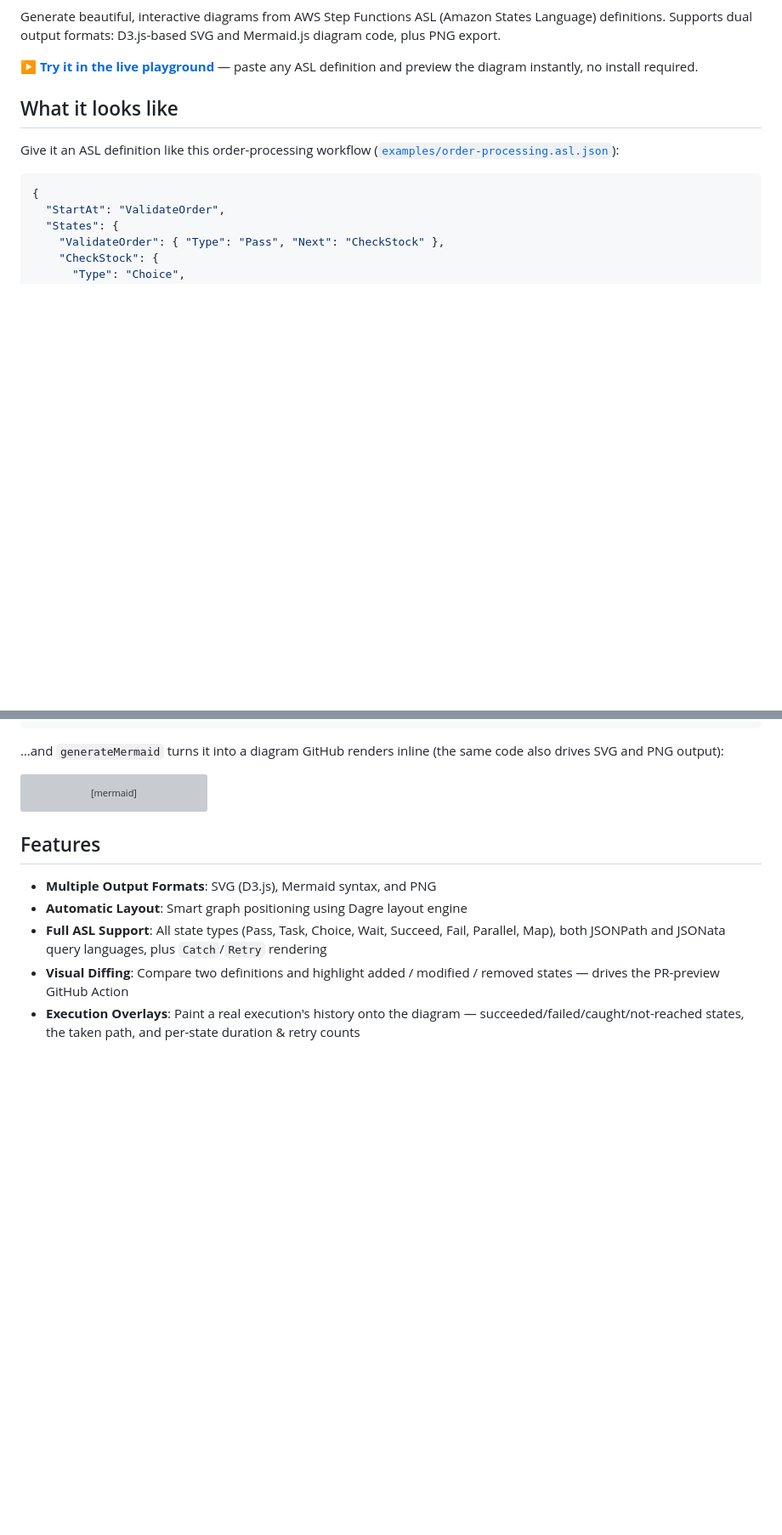
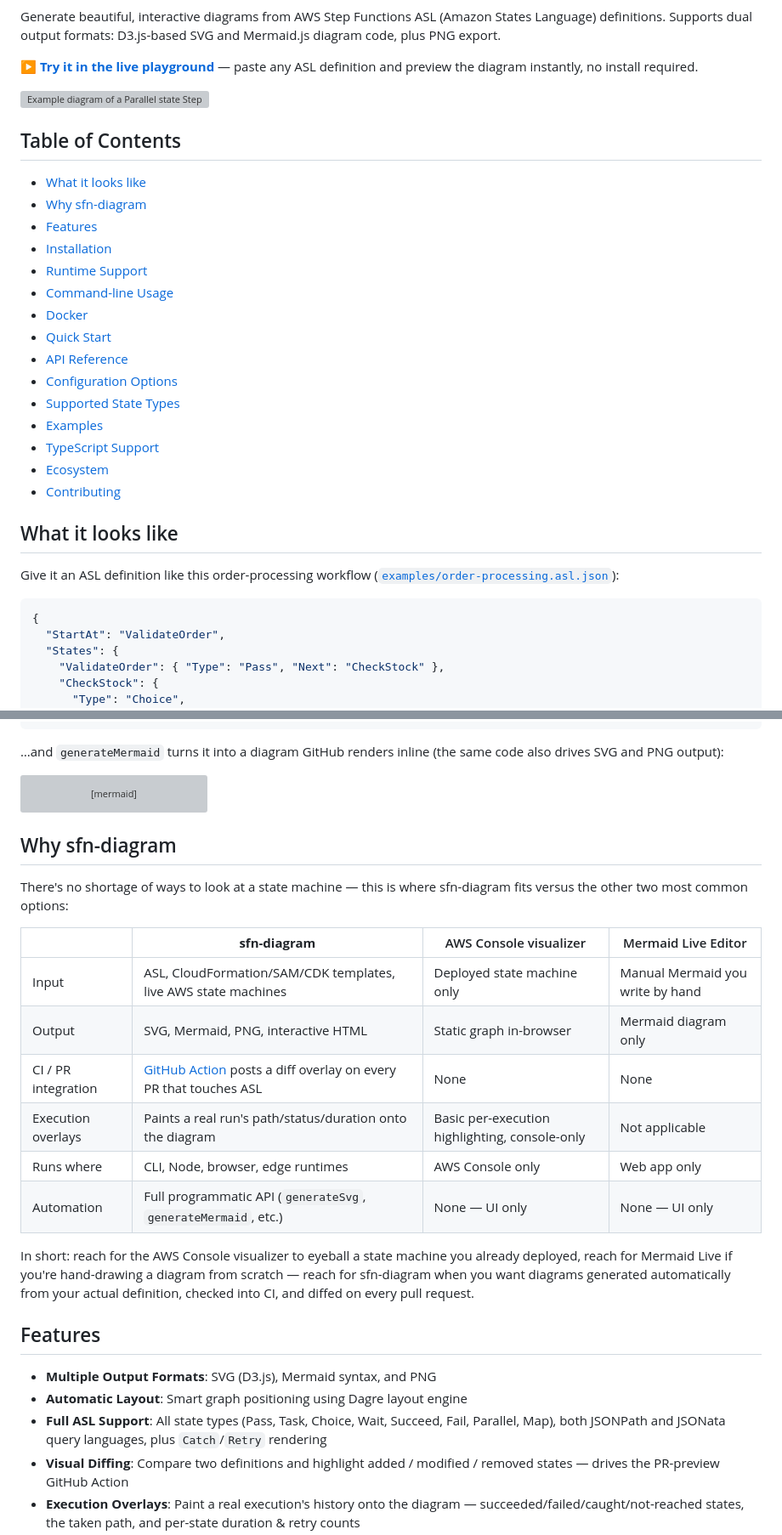
Before and after one commit to yusufaf/sfn-diagram, a Markdown page: README.md, 2 parts joined by grey strips. Shown at 85% size. Rendered like a GitHub page; blank space fills up the shorter version; grey boxes are pictures that could not be loaded.

Commit message:
docs: add SEO/discoverability content to README
Add table of contents, CI/downloads badges, an embedded hero diagram,
and a comparison table against the AWS Console visualizer and Mermaid
Live Editor to make the package's differentiators clear to newcomers.

````diff
--- a/README.md
+++ b/README.md
@@ -7,6 +9,29 @@
 Generate beautiful, interactive diagrams from AWS Step Functions ASL (Amazon States Language) definitions. Supports dual output formats: D3.js-based SVG and Mermaid.js diagram code, plus PNG export.
 
 **▶ [Try it in the live playground](https://yusufaf.github.io/sfn-diagram/)** — paste any ASL definition and preview the diagram instantly, no install required.
+
+<picture>
+  <source media="(prefers-color-scheme: dark)" srcset="examples/outputs/parallel-dark.svg">
+  <img src="examples/outputs/parallel-light.svg" alt="Example diagram of a Parallel state Step Functions workflow generated by sfn-diagram" width="410">
+</picture>
+
+## Table of Contents
+
+- [What it looks like](#what-it-looks-like)
+- [Why sfn-diagram](#why-sfn-diagram)
+- [Features](#features)
+- [Installation](#installation)
+- [Runtime Support](#runtime-support)
+- [Command-line Usage](#command-line-usage)
+- [Docker](#docker)
+- [Quick Start](#quick-start)
+- [API Reference](#api-reference)
+- [Configuration Options](#configuration-options)
+- [Supported State Types](#supported-state-types)
+- [Examples](#examples)
+- [TypeScript Support](#typescript-support)
+- [Ecosystem](#ecosystem)
+- [Contributing](#contributing)
 
 ## What it looks like
 
@@ -56,6 +81,21 @@ stateDiagram-v2
     class CancelOrder failState
     class OrderComplete successState
 ```
+
+## Why sfn-diagram
+
+There's no shortage of ways to look at a state machine — this is where sfn-diagram fits versus the other two most common options:
+
+| | **sfn-diagram** | AWS Console visualizer | Mermaid Live Editor |
+|---|---|---|---|
+| Input | ASL, CloudFormation/SAM/CDK templates, live AWS state machines | Deployed state machine only | Manual Mermaid you write by hand |
+| Output | SVG, Mermaid, PNG, interactive HTML | Static graph in-browser | Mermaid diagram only |
+| CI / PR integration | [GitHub Action](#github-action) posts a diff overlay on every PR that touches ASL | None | None |
+| Execution overlays | Paints a real run's path/status/duration onto the diagram | Basic per-execution highlighting, console-only | Not applicable |
+| Runs where | CLI, Node, browser, edge runtimes | AWS Console only | Web app only |
+| Automation | Full programmatic API (`generateSvg`, `generateMermaid`, etc.) | None — UI only | None — UI only |
+
+In short: reach for the AWS Console visualizer to eyeball a state machine you already deployed, reach for Mermaid Live if you're hand-drawing a diagram from scratch — reach for sfn-diagram when you want diagrams generated automatically from your actual definition, checked into CI, and diffed on every pull request.
 
 ## Features
 
````
Also changed, not shown: other parts of README.md (+2 -0 lines).
